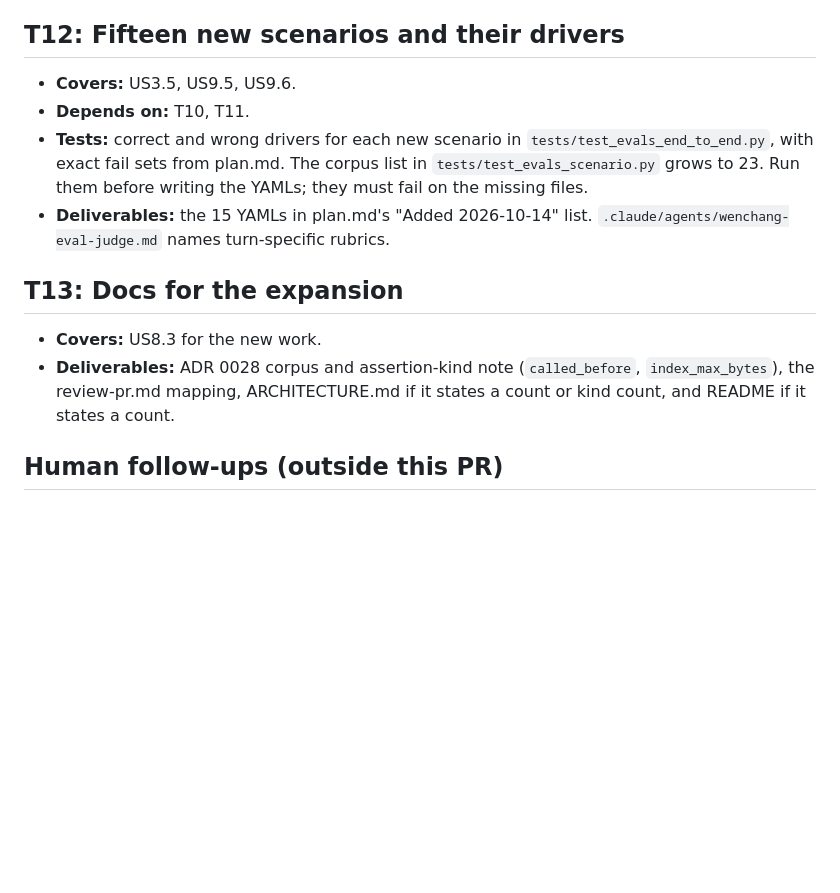
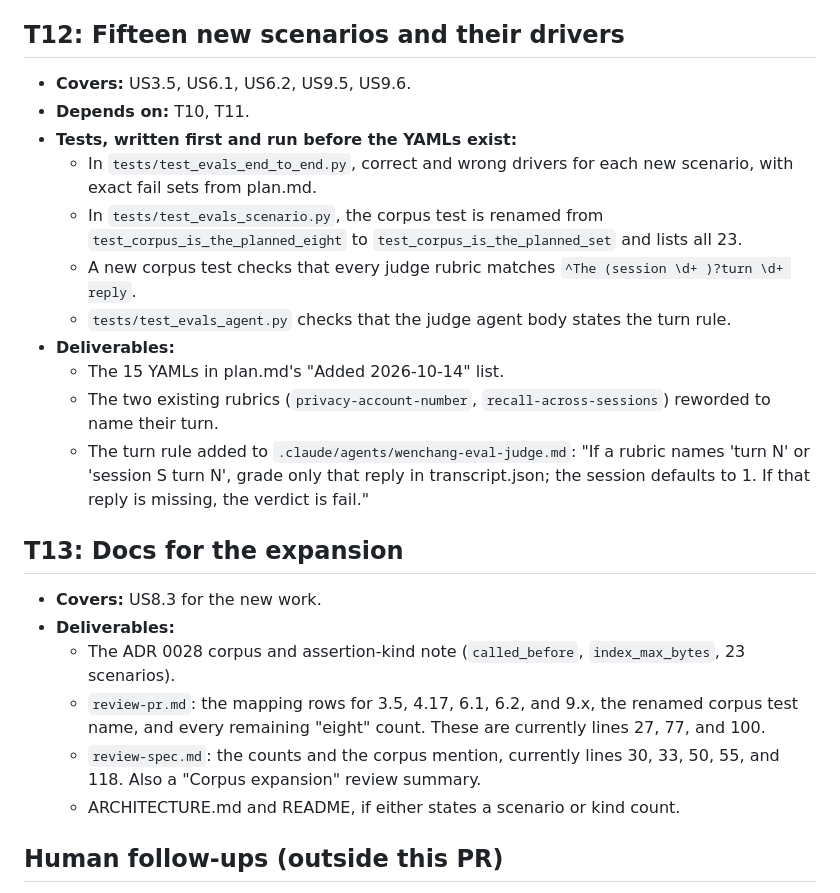
Before and after one commit to msiebert/wenchang, a Markdown page: specs/AIE-1170-eval-harness/tasks.md, the part around the change. GitHub-like rendering; blank space fills up the shorter version.

Commit message:
AIE-1170: Fold corpus-expansion spec review round 1 into spec, plan, tasks
Co-Authored-By: Claude Fable 5.1 <noreply@anthropic.com>

```diff
--- a/specs/AIE-1170-eval-harness/tasks.md
+++ b/specs/AIE-1170-eval-harness/tasks.md
@@ -131,22 +131,39 @@ Each task follows the same loop:
 
 ## T12: Fifteen new scenarios and their drivers
 
-- **Covers:** US3.5, US9.5, US9.6.
+- **Covers:** US3.5, US6.1, US6.2, US9.5, US9.6.
 - **Depends on:** T10, T11.
-- **Tests:** correct and wrong drivers for each new scenario in
-  `tests/test_evals_end_to_end.py`, with exact fail sets from plan.md.
-  The corpus list in `tests/test_evals_scenario.py` grows to 23. Run them
-  before writing the YAMLs; they must fail on the missing files.
-- **Deliverables:** the 15 YAMLs in plan.md's "Added 2026-10-14" list.
-  `.claude/agents/wenchang-eval-judge.md` names turn-specific rubrics.
+- **Tests, written first and run before the YAMLs exist:**
+  - In `tests/test_evals_end_to_end.py`, correct and wrong drivers for each
+    new scenario, with exact fail sets from plan.md.
+  - In `tests/test_evals_scenario.py`, the corpus test is renamed from
+    `test_corpus_is_the_planned_eight` to `test_corpus_is_the_planned_set`
+    and lists all 23.
+  - A new corpus test checks that every judge rubric matches
+    `^The (session \d+ )?turn \d+ reply`.
+  - `tests/test_evals_agent.py` checks that the judge agent body states
+    the turn rule.
+- **Deliverables:**
+  - The 15 YAMLs in plan.md's "Added 2026-10-14" list.
+  - The two existing rubrics (`privacy-account-number`,
+    `recall-across-sessions`) reworded to name their turn.
+  - The turn rule added to `.claude/agents/wenchang-eval-judge.md`: "If a
+    rubric names 'turn N' or 'session S turn N', grade only that reply in
+    transcript.json; the session defaults to 1. If that reply is missing,
+    the verdict is fail."
 
 ## T13: Docs for the expansion
 
 - **Covers:** US8.3 for the new work.
-- **Deliverables:** ADR 0028 corpus and assertion-kind note
-  (`called_before`, `index_max_bytes`), the review-pr.md mapping,
-  ARCHITECTURE.md if it states a count or kind count, and README if it
-  states a count.
+- **Deliverables:**
+  - The ADR 0028 corpus and assertion-kind note (`called_before`,
+    `index_max_bytes`, 23 scenarios).
+  - `review-pr.md`: the mapping rows for 3.5, 4.17, 6.1, 6.2, and 9.x, the
+    renamed corpus test name, and every remaining "eight" count. These are
+    currently lines 27, 77, and 100.
+  - `review-spec.md`: the counts and the corpus mention, currently lines
+    30, 33, 50, 55, and 118. Also a "Corpus expansion" review summary.
+  - ARCHITECTURE.md and README, if either states a scenario or kind count.
 
 ## Human follow-ups (outside this PR)
 
```
Also changed, not shown: specs/AIE-1170-eval-harness/plan.md (+103 -75 lines), specs/AIE-1170-eval-harness/spec.md (+10 -10 lines).
